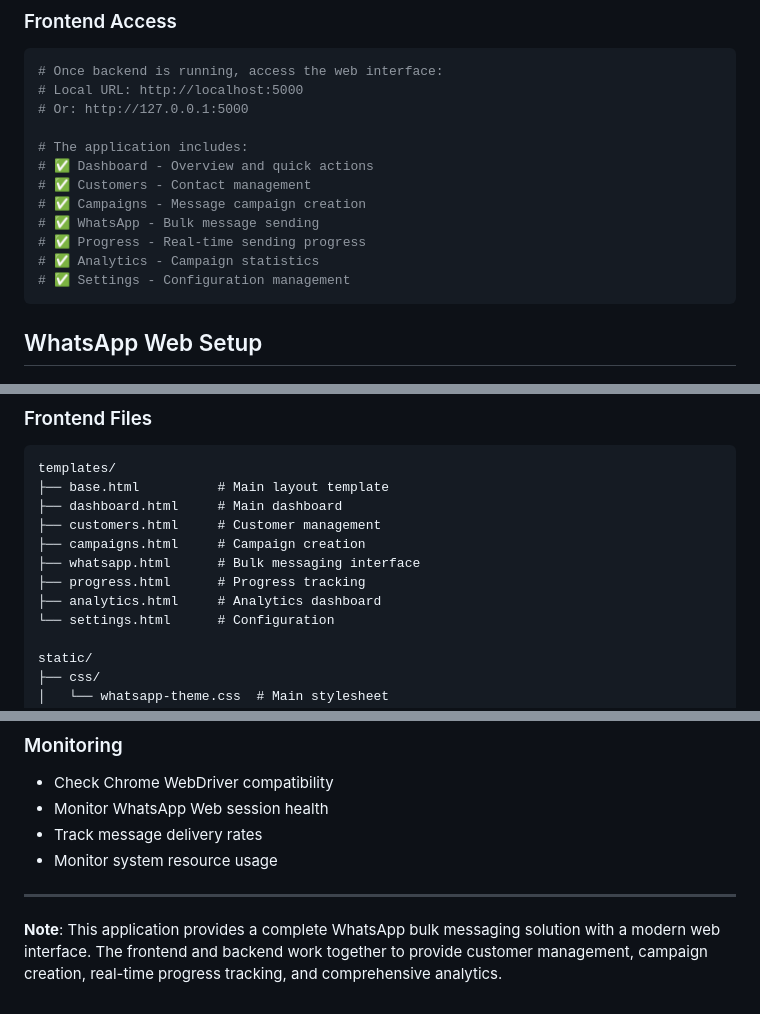
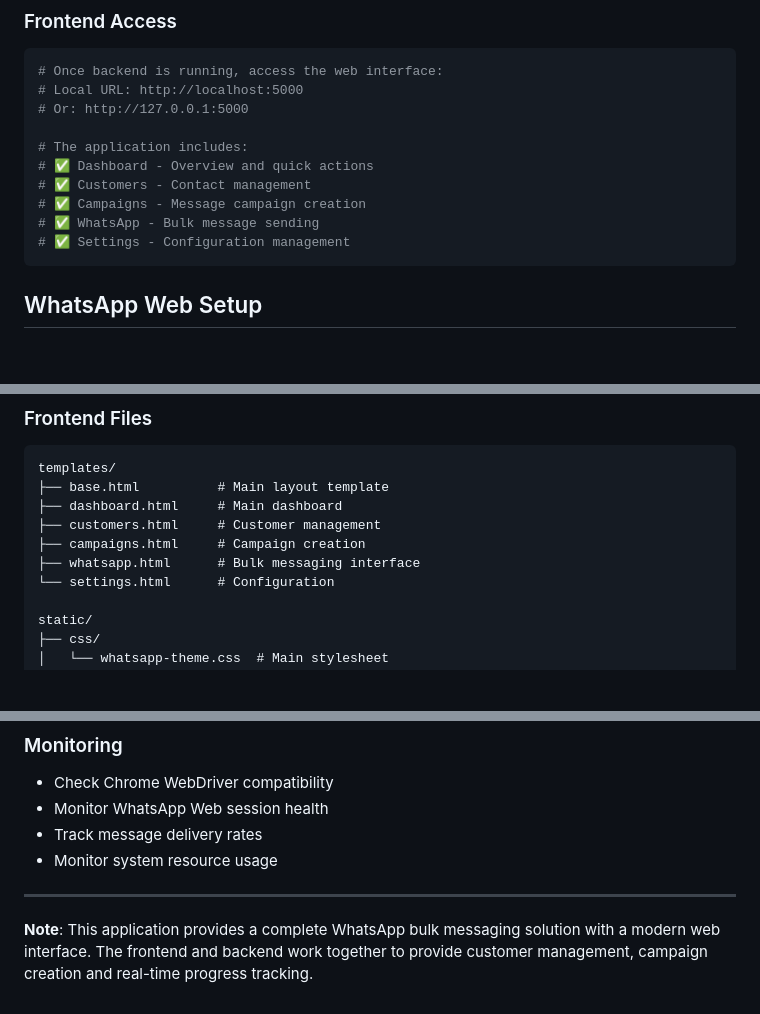
Before and after one commit to sharathragav/WhatsFlow, a Markdown page: SETUP_INSTRUCTIONS.md, 3 parts joined by grey strips. Rendered like a GitHub page; blank space fills up the shorter version.

````diff
--- a/SETUP_INSTRUCTIONS.md
+++ b/SETUP_INSTRUCTIONS.md
@@ -115,8 +115,6 @@ gunicorn --bind 0.0.0.0:5000 --reload main:app
 # ✅ Customers - Contact management
 # ✅ Campaigns - Message campaign creation
 # ✅ WhatsApp - Bulk message sending
-# ✅ Progress - Real-time sending progress
-# ✅ Analytics - Campaign statistics
 # ✅ Settings - Configuration management
 ```
 
@@ -149,8 +147,6 @@ templates/
 ├── customers.html     # Customer management
 ├── campaigns.html     # Campaign creation
 ├── whatsapp.html      # Bulk messaging interface
-├── progress.html      # Progress tracking
-├── analytics.html     # Analytics dashboard
 └── settings.html      # Configuration
 
 static/
@@ -334,4 +330,4 @@ gunicorn --workers 4 --bind 0.0.0.0:5000 main:app
 
 ---
 
-**Note**: This application provides a complete WhatsApp bulk messaging solution with a modern web interface. The frontend and backend work together to provide customer management, campaign creation, real-time progress tracking, and comprehensive analytics.
+**Note**: This application provides a complete WhatsApp bulk messaging solution with a modern web interface. The frontend and backend work together to provide customer management, campaign creation and real-time progress tracking.
````
